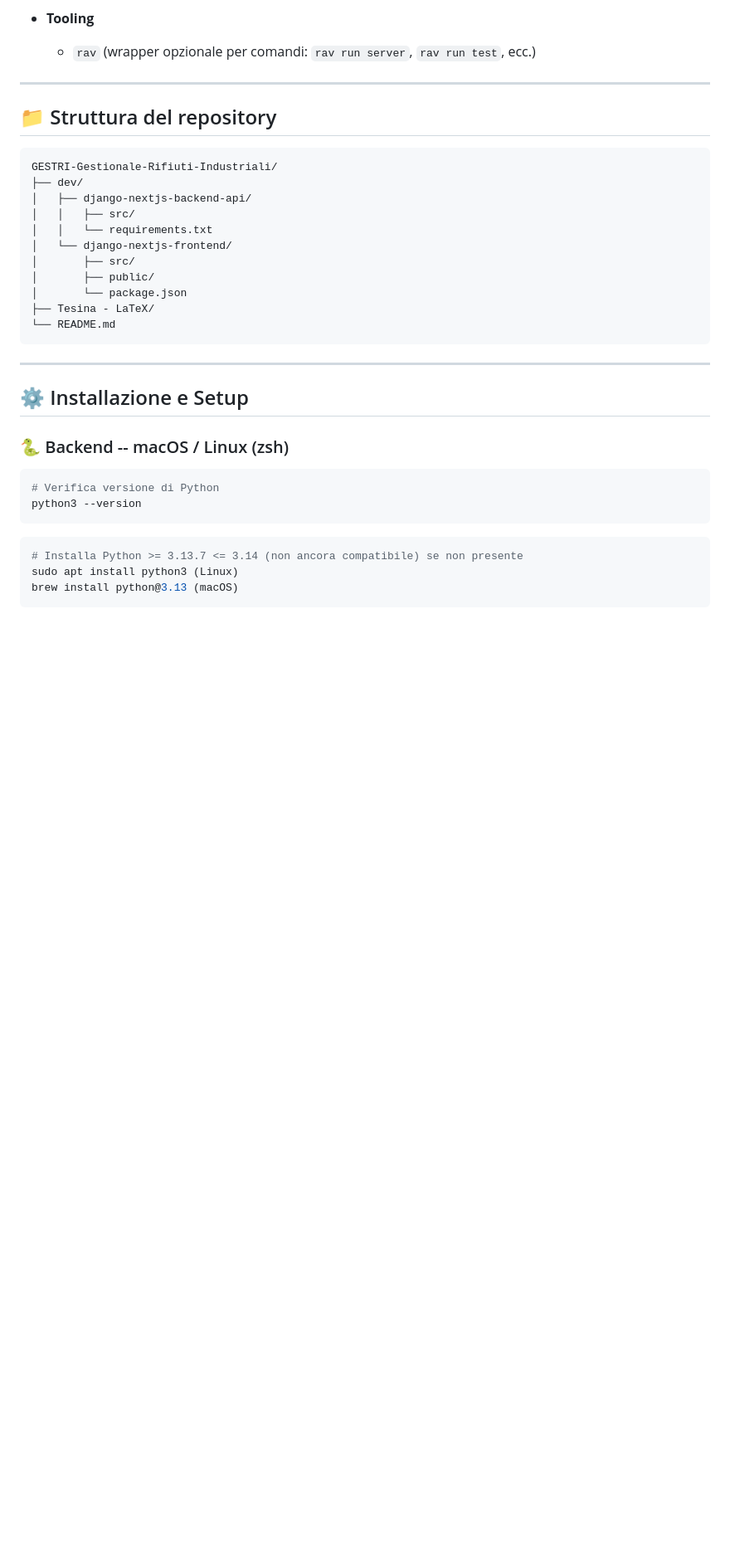
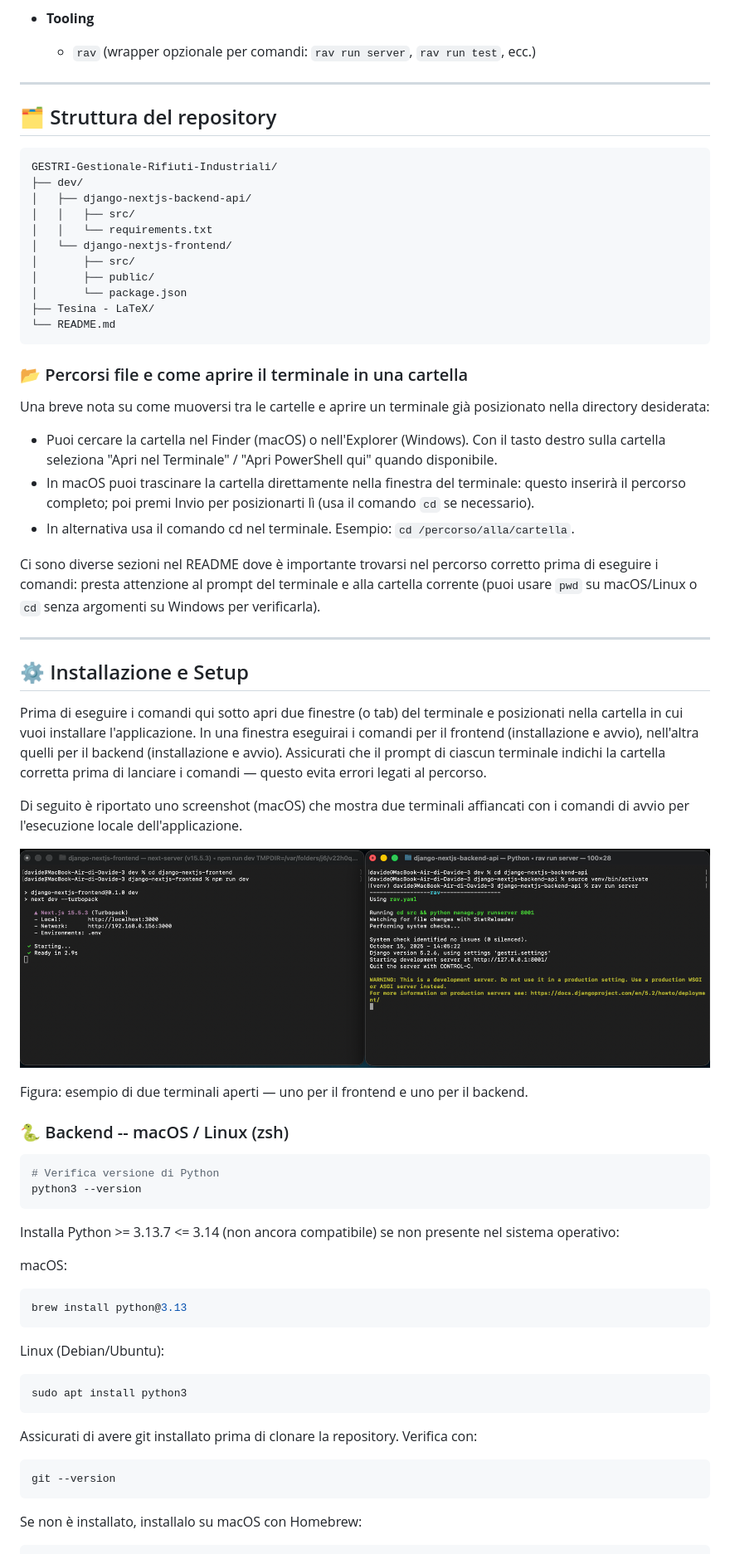
Before and after one commit to davideronchini/GESTRI-Gestionale-Rifiuti-Industriali, a Markdown page: README.md, the part around the change printed below. Shown: that part at 83% size. Rendered like a GitHub page; pictures changed too: screenshot-terminali.png (added); blank space fills up the shorter version.

Commit message:
Aggiornato il README.md

````diff
--- a/README.md
+++ b/README.md
@@ -50,7 +50,7 @@ Puoi consultarla o scaricarla qui: [Tesina (PDF)](./Tesina%20-%20LaTeX/tesina.pd
 
 ---
 
-## 📁 Struttura del repository
+## 🗂️ Struttura del repository
 
 ```
 GESTRI-Gestionale-Rifiuti-Industriali/
@@ -66,9 +66,27 @@ GESTRI-Gestionale-Rifiuti-Industriali/
 └── README.md
 ```
 
+### 📂 Percorsi file e come aprire il terminale in una cartella
+
+Una breve nota su come muoversi tra le cartelle e aprire un terminale già posizionato nella directory desiderata:
+
+- Puoi cercare la cartella nel Finder (macOS) o nell'Explorer (Windows). Con il tasto destro sulla cartella seleziona "Apri nel Terminale" / "Apri PowerShell qui" quando disponibile.
+- In macOS puoi trascinare la cartella direttamente nella finestra del terminale: questo inserirà il percorso completo; poi premi Invio per posizionarti lì (usa il comando `cd` se necessario).
+- In alternativa usa il comando cd nel terminale. Esempio: `cd /percorso/alla/cartella`.
+
+Ci sono diverse sezioni nel README dove è importante trovarsi nel percorso corretto prima di eseguire i comandi: presta attenzione al prompt del terminale e alla cartella corrente (puoi usare `pwd` su macOS/Linux o `cd` senza argomenti su Windows per verificarla).
+
 ---
 
 ## ⚙️ Installazione e Setup
+
+Prima di eseguire i comandi qui sotto apri due finestre (o tab) del terminale e posizionati nella cartella in cui vuoi installare l'applicazione. In una finestra eseguirai i comandi per il frontend (installazione e avvio), nell'altra quelli per il backend (installazione e avvio). Assicurati che il prompt di ciascun terminale indichi la cartella corretta prima di lanciare i comandi — questo evita errori legati al percorso.
+
+Di seguito è riportato uno screenshot (macOS) che mostra due terminali affiancati con i comandi di avvio per l'esecuzione locale dell'applicazione.
+
+![Terminali affiancati per frontend e backend](screenshot-terminali.png)
+
+Figura: esempio di due terminali aperti — uno per il frontend e uno per il backend.
 
 ### 🐍 Backend -- macOS / Linux (zsh)
 
@@ -77,8 +95,25 @@ GESTRI-Gestionale-Rifiuti-Industriali/
 python3 --version
 ```
 
+Installa Python >= 3.13.7 <= 3.14 (non ancora compatibile) se non presente nel sistema operativo:
+
+macOS:
+
 ```bash
-# Installa Python >= 3.13.7 <= 3.14 (non ancora compatibile) se non presente
-sudo apt install python3 (Linux)
-brew install python@3.13 (macOS)
+brew install python@3.13
 ```
+
+Linux (Debian/Ubuntu):
+
+```bash
+sudo apt install python3
+```
+
+Assicurati di avere git installato prima di clonare la repository. Verifica con:
+
+```bash
+git --version
+```
+
+Se non è installato, installalo su macOS con Homebrew:
+
````
Also changed, not shown: other parts of README.md (+91 -16 lines), 1 other file.
